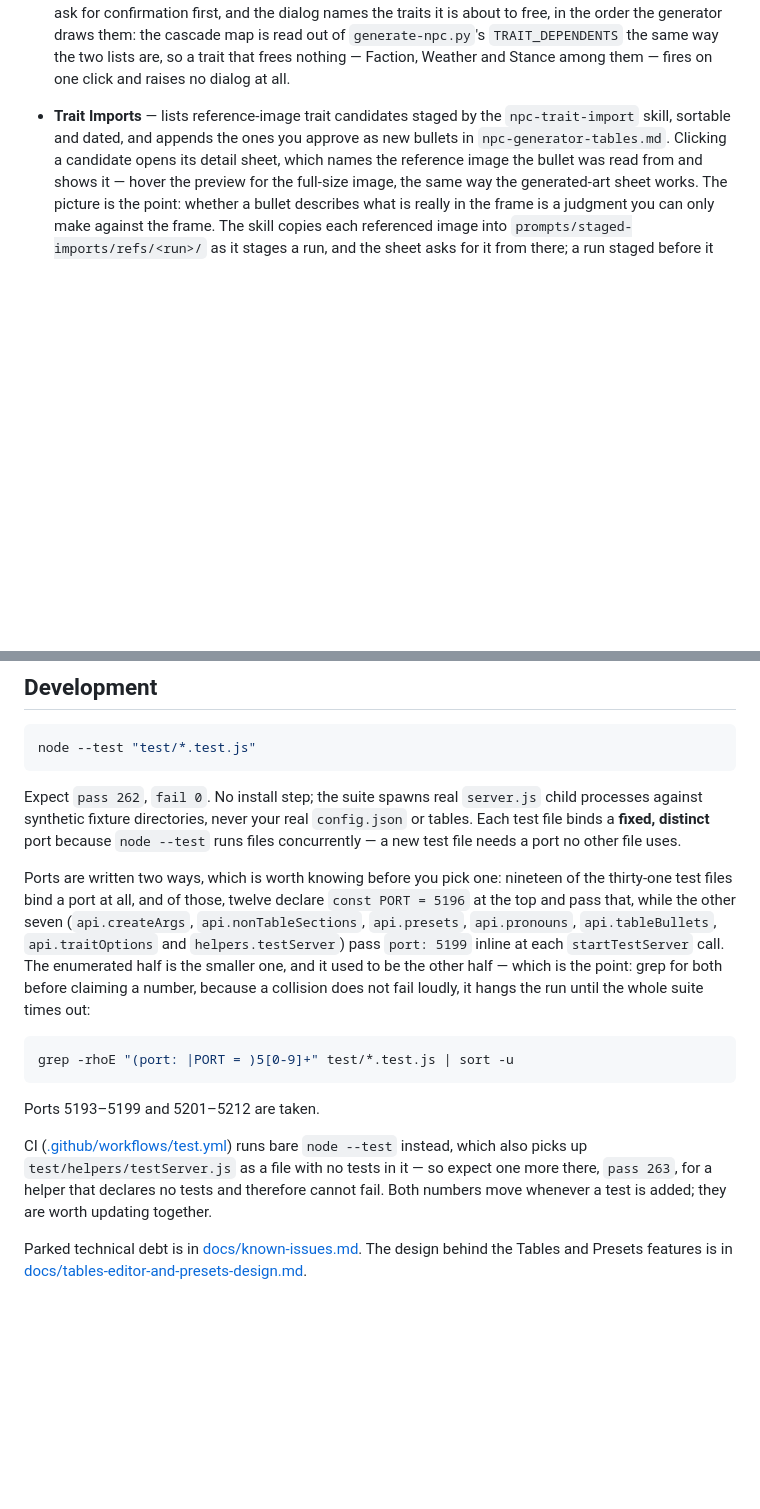
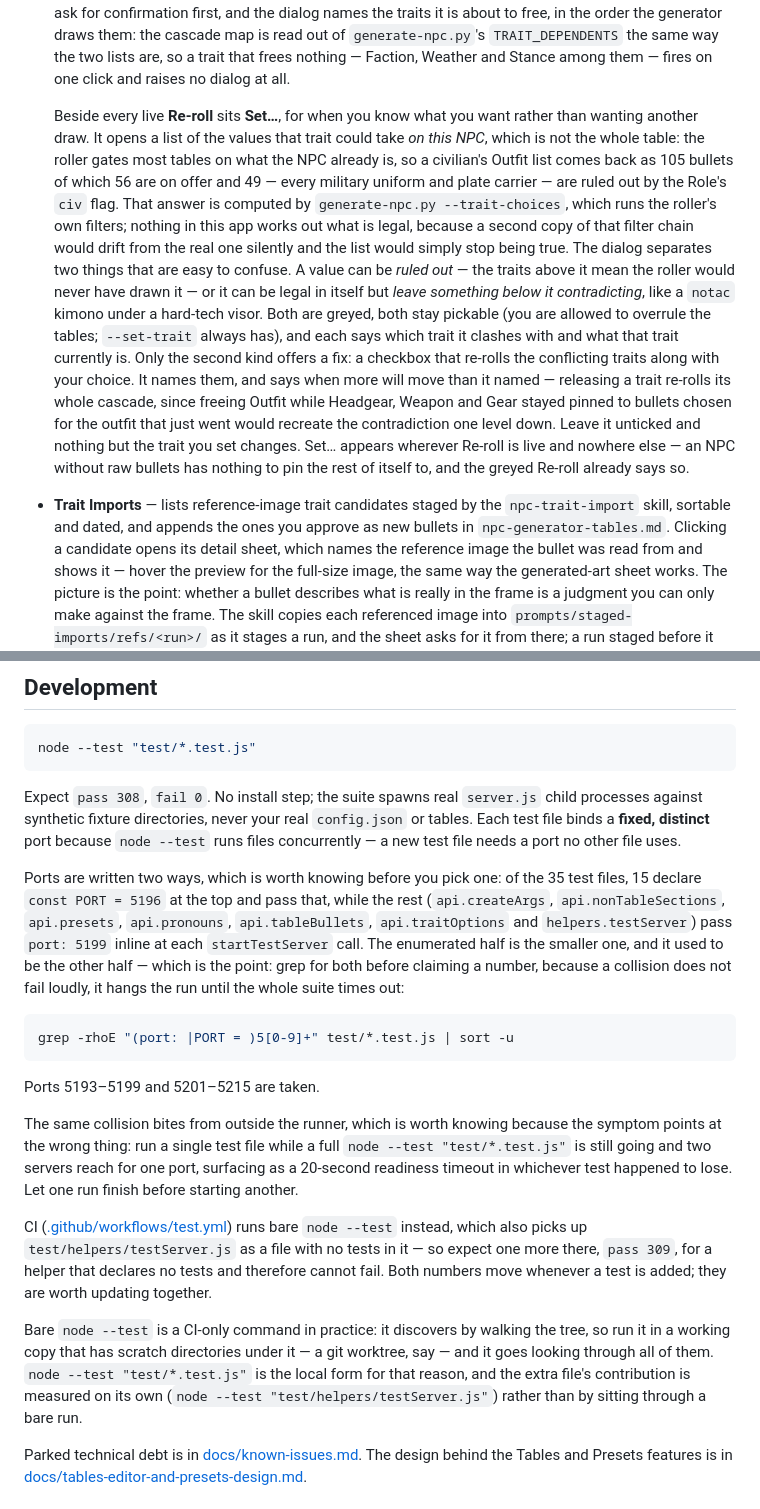
Before and after one commit to masterevan27/lancer-npc-import-gui, a Markdown page: README.md, 2 parts joined by grey strips. GitHub-like rendering; blank space fills up the shorter version.

Commit message:
docs: describe the Set... picker and re-derive the test counts
Both numbers measured rather than assumed: 308 for the local form, and
309 for CI's bare run, whose extra pass was measured by running
test/helpers/testServer.js on its own rather than by sitting through a
bare discovery walk. That walk is now noted as CI-only for a practical
reason - it discovers by descending the tree, so in a working copy with
scratch directories under it, a git worktree included, it goes through
all of them and appears to hang.

The port range gains 5213-5215 and a warning that cost time here: the
collision the README already describes also happens from outside the
runner, when a single test file is run while a full suite is going. It
surfaces as a 20-second readiness timeout in whichever test lost, which
points at the wrong file entirely.

The tab description says what the picker is actually for - that the list
is what this NPC can take rather than what the table holds, with the
civilian Outfit split (105 bullets, 56 offered, 49 ruled out by the
Role's civ flag) as the concrete case - and keeps the two kinds of
"not legal" apart, since only one of them is what the checkbox fixes.

Co-Authored-By: Claude Opus 5 (1M context) <noreply@anthropic.com>
Claude-Session: https://claude.ai/code/session_01VMXx9fwbP5UXMuav5BbKGK

````diff
--- a/README.md
+++ b/README.md
@@ -196,6 +196,31 @@ and open <http://127.0.0.1:5089>.
   the cascade map is read out of `generate-npc.py`'s `TRAIT_DEPENDENTS` the same
   way the two lists are, so a trait that frees nothing — Faction, Weather and
   Stance among them — fires on one click and raises no dialog at all.
+
+  Beside every live **Re-roll** sits **Set…**, for when you know what you want
+  rather than wanting another draw. It opens a list of the values that trait
+  could take *on this NPC*, which is not the whole table: the roller gates most
+  tables on what the NPC already is, so a civilian's Outfit list comes back as
+  105 bullets of which 56 are on offer and 49 — every military uniform and
+  plate carrier — are ruled out by the Role's `civ` flag. That answer is
+  computed by `generate-npc.py --trait-choices`, which runs the roller's own
+  filters; nothing in this app works out what is legal, because a second copy
+  of that filter chain would drift from the real one silently and the list
+  would simply stop being true.
+  The dialog separates two things that are easy to confuse. A value can be
+  *ruled out* — the traits above it mean the roller would never have drawn it —
+  or it can be legal in itself but *leave something below it contradicting*,
+  like a `notac` kimono under a hard-tech visor. Both are greyed, both stay
+  pickable (you are allowed to overrule the tables; `--set-trait` always has),
+  and each says which trait it clashes with and what that trait currently is.
+  Only the second kind offers a fix: a checkbox that re-rolls the conflicting
+  traits along with your choice. It names them, and says when more will move
+  than it named — releasing a trait re-rolls its whole cascade, since freeing
+  Outfit while Headgear, Weapon and Gear stayed pinned to bullets chosen for
+  the outfit that just went would recreate the contradiction one level down.
+  Leave it unticked and nothing but the trait you set changes. Set… appears
+  wherever Re-roll is live and nowhere else — an NPC without raw bullets has
+  nothing to pin the rest of itself to, and the greyed Re-roll already says so.
 - **Trait Imports** — lists reference-image trait candidates staged by the
   `npc-trait-import` skill, sortable and dated, and appends the ones you approve
   as new bullets in `npc-generator-tables.md`. Clicking a candidate opens its
@@ -265,33 +290,45 @@ before changing any `/importer/*` route — the client ships inside a released
 node --test "test/*.test.js"
 ```
 
-Expect `pass 262`, `fail 0`. No install step; the suite spawns real `server.js`
+Expect `pass 308`, `fail 0`. No install step; the suite spawns real `server.js`
 child processes against synthetic fixture directories, never your real
 `config.json` or tables. Each test file binds a **fixed, distinct** port because
 `node --test` runs files concurrently — a new test file needs a port no other
 file uses.
 
-Ports are written two ways, which is worth knowing before you pick one:
-nineteen of the thirty-one test files bind a port at all, and of those, twelve
-declare `const PORT = 5196` at the top and pass that, while the other seven
-(`api.createArgs`, `api.nonTableSections`, `api.presets`, `api.pronouns`,
-`api.tableBullets`, `api.traitOptions` and `helpers.testServer`) pass
-`port: 5199` inline at each `startTestServer` call. The enumerated half is the
-smaller one, and it used to be the other half — which is the point: grep for
-both before claiming a number, because a collision does not fail loudly, it
+Ports are written two ways, which is worth knowing before you pick one: of the
+35 test files, 15 declare `const PORT = 5196` at the top and pass that, while
+the rest (`api.createArgs`, `api.nonTableSections`, `api.presets`,
+`api.pronouns`, `api.tableBullets`, `api.traitOptions` and `helpers.testServer`)
+pass `port: 5199` inline at each `startTestServer` call. The enumerated half is
+the smaller one, and it used to be the other half — which is the point: grep
+for both before claiming a number, because a collision does not fail loudly, it
 hangs the run until the whole suite times out:
 
 ```bash
 grep -rhoE "(port: |PORT = )5[0-9]+" test/*.test.js | sort -u
 ```
 
-Ports 5193–5199 and 5201–5212 are taken.
+Ports 5193–5199 and 5201–5215 are taken.
+
+The same collision bites from outside the runner, which is worth knowing
+because the symptom points at the wrong thing: run a single test file while a
+full `node --test "test/*.test.js"` is still going and two servers reach for
+one port, surfacing as a 20-second readiness timeout in whichever test happened
+to lose. Let one run finish before starting another.
 
 CI ([.github/workflows/test.yml](.github/workflows/test.yml)) runs bare
 `node --test` instead, which also picks up `test/helpers/testServer.js` as a
-file with no tests in it — so expect one more there, `pass 263`, for a helper
+file with no tests in it — so expect one more there, `pass 309`, for a helper
 that declares no tests and therefore cannot fail. Both numbers move whenever a
 test is added; they are worth updating together.
+
+Bare `node --test` is a CI-only command in practice: it discovers by walking
+the tree, so run it in a working copy that has scratch directories under it —
+a git worktree, say — and it goes looking through all of them. `node --test
+"test/*.test.js"` is the local form for that reason, and the extra file's
+contribution is measured on its own (`node --test "test/helpers/testServer.js"`)
+rather than by sitting through a bare run.
 
 Parked technical debt is in [docs/known-issues.md](docs/known-issues.md). The
 design behind the Tables and Presets features is in
````
